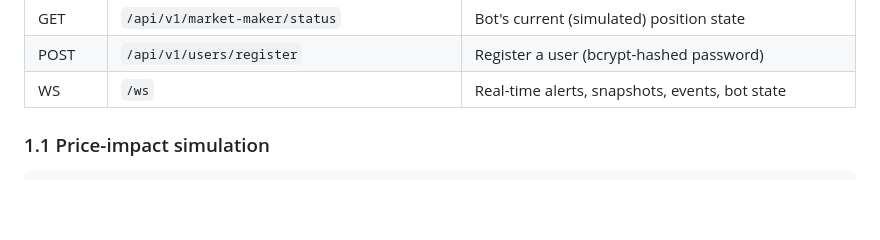
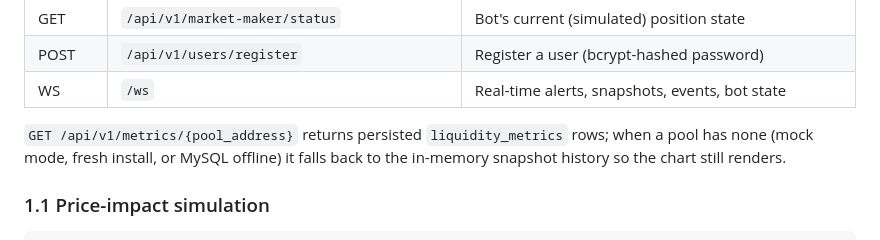
Before and after one commit to galenayaka/dex-liquidity-predictor, a Markdown page: docs/05-api-reference.md, the part around the change. Rendered like a GitHub page; blank space fills up the shorter version.

```diff
--- a/docs/05-api-reference.md
+++ b/docs/05-api-reference.md
@@ -18,6 +18,10 @@ except the WebSocket endpoint `/ws`. Interactive docs: `/docs`.
 | GET | `/api/v1/market-maker/status` | Bot's current (simulated) position state |
 | POST | `/api/v1/users/register` | Register a user (bcrypt-hashed password) |
 | WS | `/ws` | Real-time alerts, snapshots, events, bot state |
+
+`GET /api/v1/metrics/{pool_address}` returns persisted `liquidity_metrics`
+rows; when a pool has none (mock mode, fresh install, or MySQL offline) it
+falls back to the in-memory snapshot history so the chart still renders.
 
 ### 1.1 Price-impact simulation
 
```
Also changed, not shown: README.md (+36 -11 lines), backend/README.md (+1 -0 lines).
